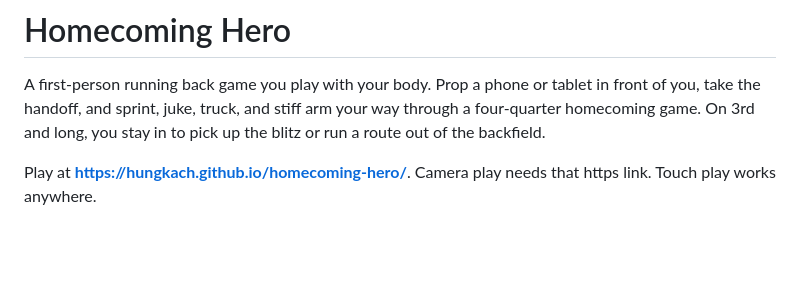
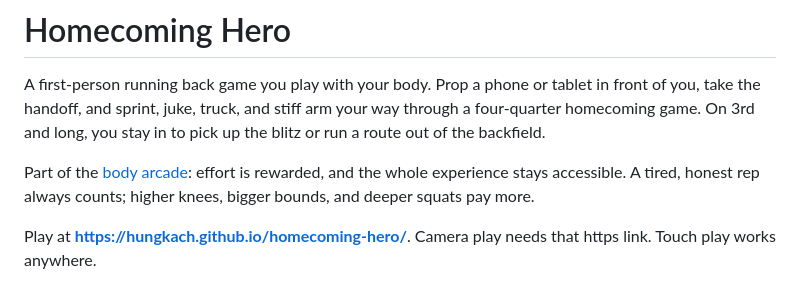
Before and after one commit to hungkach/homecoming-hero, a Markdown page: README.md, the part around the change. GitHub-like rendering; blank space fills up the shorter version.

Commit message:
Join the body arcade: reward effort, stay accessible
Co-Authored-By: Claude Opus 5.5 <noreply@anthropic.com>
Claude-Session: https://claude.ai/code/session_019LR2p43CEMD6XShvHPP4CN

```diff
--- a/README.md
+++ b/README.md
@@ -1,6 +1,8 @@
 # Homecoming Hero
 
 A first-person running back game you play with your body. Prop a phone or tablet in front of you, take the handoff, and sprint, juke, truck, and stiff arm your way through a four-quarter homecoming game. On 3rd and long, you stay in to pick up the blitz or run a route out of the backfield.
+
+Part of the [body arcade](https://github.com/hungkach/body-arcade): effort is rewarded, and the whole experience stays accessible. A tired, honest rep always counts; higher knees, bigger bounds, and deeper squats pay more.
 
 Play at **https://hungkach.github.io/homecoming-hero/**. Camera play needs that https link. Touch play works anywhere.
 
```
Also changed, not shown: CLAUDE.md (+2 -0 lines).
